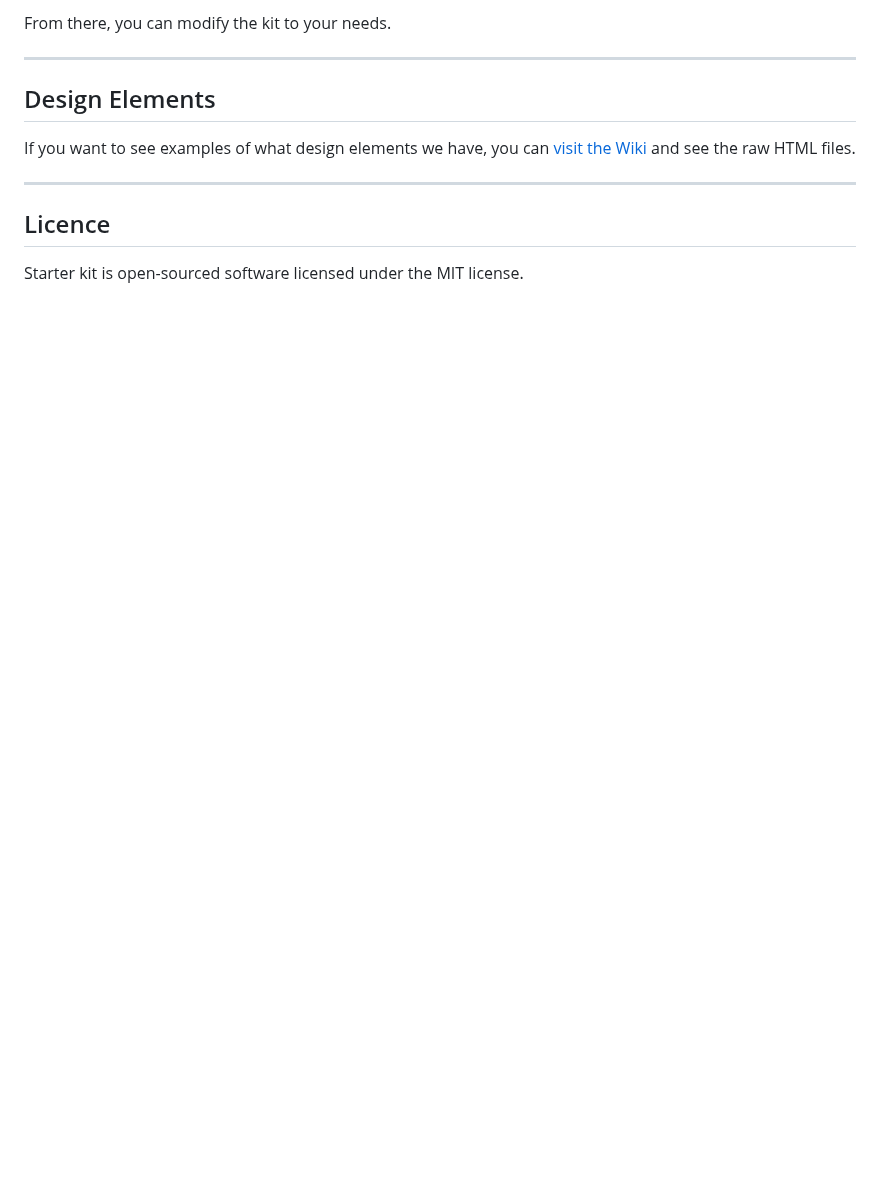
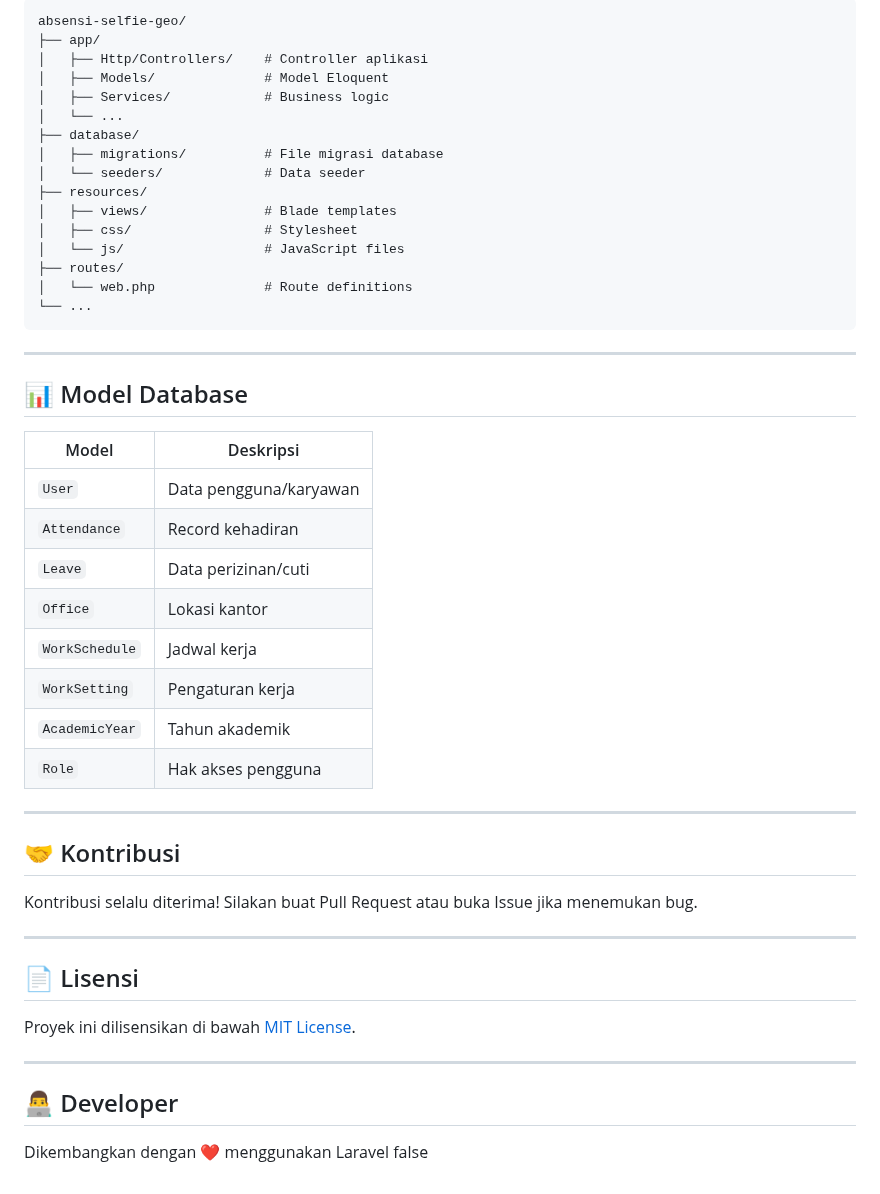
Before and after one commit to eldorray/absensi-selfi-geo, a Markdown page: README.md, the part around one of its changes. Rendered like a GitHub page; blank space fills up the shorter version.

````diff
--- a/README.md
+++ b/README.md
@@ -55,15 +129,53 @@ laravel new --using=laraveldaily/starter-kit
 ```
-
-From there, you can modify the kit to your needs.
+absensi-selfie-geo/
+├── app/
+│   ├── Http/Controllers/    # Controller aplikasi
+│   ├── Models/              # Model Eloquent
+│   ├── Services/            # Business logic
+│   └── ...
+├── database/
+│   ├── migrations/          # File migrasi database
+│   └── seeders/             # Data seeder
+├── resources/
+│   ├── views/               # Blade templates
+│   ├── css/                 # Stylesheet
+│   └── js/                  # JavaScript files
+├── routes/
+│   └── web.php              # Route definitions
+└── ...
+```
 
 ---
 
-## Design Elements
+## 📊 Model Database
 
-If you want to see examples of what design elements we have, you can [visit the Wiki](<https://github.com/LaravelDaily/starter-kit/wiki/Design-Examples-(Raw-Files)>) and see the raw HTML files.
+| Model          | Deskripsi              |
+| -------------- | ---------------------- |
+| `User`         | Data pengguna/karyawan |
+| `Attendance`   | Record kehadiran       |
+| `Leave`        | Data perizinan/cuti    |
+| `Office`       | Lokasi kantor          |
+| `WorkSchedule` | Jadwal kerja           |
+| `WorkSetting`  | Pengaturan kerja       |
+| `AcademicYear` | Tahun akademik         |
+| `Role`         | Hak akses pengguna     |
 
 ---
 
-## Licence
+## 🤝 Kontribusi
 
-Starter kit is open-sourced software licensed under the MIT license.
+Kontribusi selalu diterima! Silakan buat Pull Request atau buka Issue jika menemukan bug.
+
+---
+
+## 📄 Lisensi
+
+Proyek ini dilisensikan di bawah [MIT License](LICENSE).
+
+---
+
+## 👨‍💻 Developer
+
+Dikembangkan dengan ❤️ menggunakan Laravel
+</CodeContent>
+<parameter name="EmptyFile">false
````
Also changed, not shown: other parts of README.md (+109 -35 lines), docs/screenshots/dashboard.png (added), docs/screenshots/login.png (added), 1 other file.
